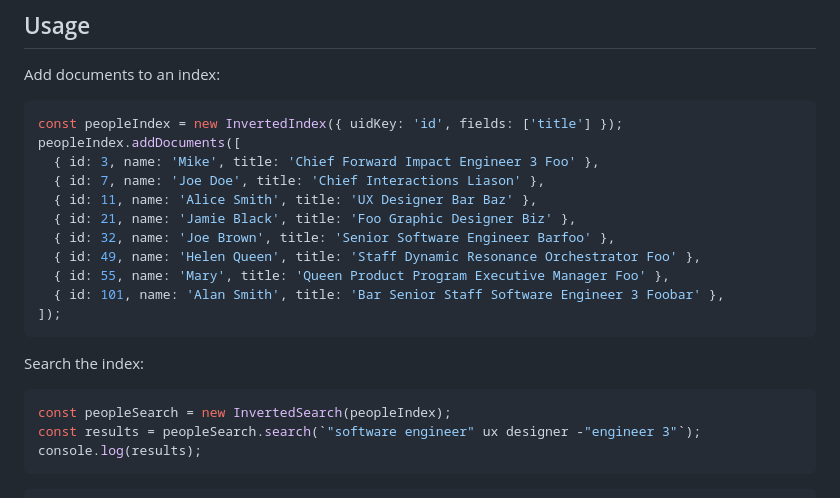
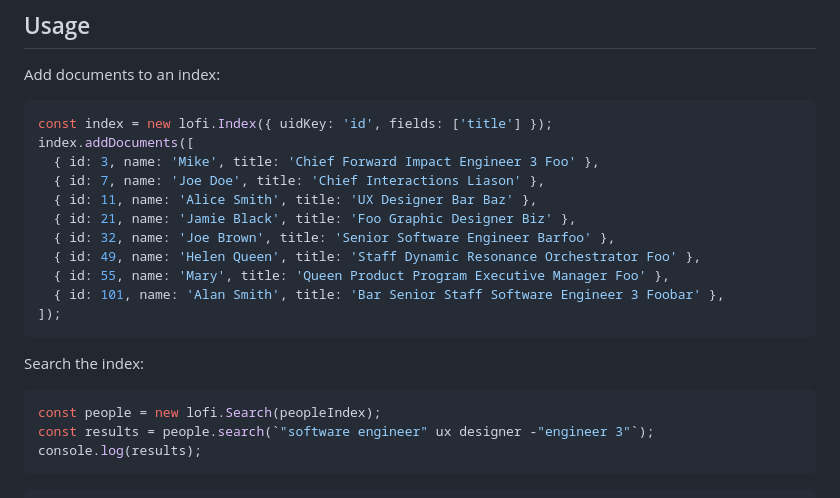
Before and after one commit to vasilionjea/lofi-dx, a Markdown page: README.md, the part around the change. GitHub-like rendering.

````diff
--- a/README.md
+++ b/README.md
@@ -40,8 +40,8 @@ The purpose of this is to allow making queries like `+jaguar speed "south americ
 ## Usage
 Add documents to an index:
 ```js
-const peopleIndex = new InvertedIndex({ uidKey: 'id', fields: ['title'] });
-peopleIndex.addDocuments([
+const index = new lofi.Index({ uidKey: 'id', fields: ['title'] });
+index.addDocuments([
   { id: 3, name: 'Mike', title: 'Chief Forward Impact Engineer 3 Foo' },
   { id: 7, name: 'Joe Doe', title: 'Chief Interactions Liason' },
   { id: 11, name: 'Alice Smith', title: 'UX Designer Bar Baz' },
@@ -54,8 +54,8 @@ peopleIndex.addDocuments([
 ```
 Search the index:
 ```js
-const peopleSearch = new InvertedSearch(peopleIndex);
-const results = peopleSearch.search(`"software engineer" ux designer -"engineer 3"`);
+const people = new lofi.Search(peopleIndex);
+const results = people.search(`"software engineer" ux designer -"engineer 3"`);
 console.log(results);
 ```
 ```js
````
